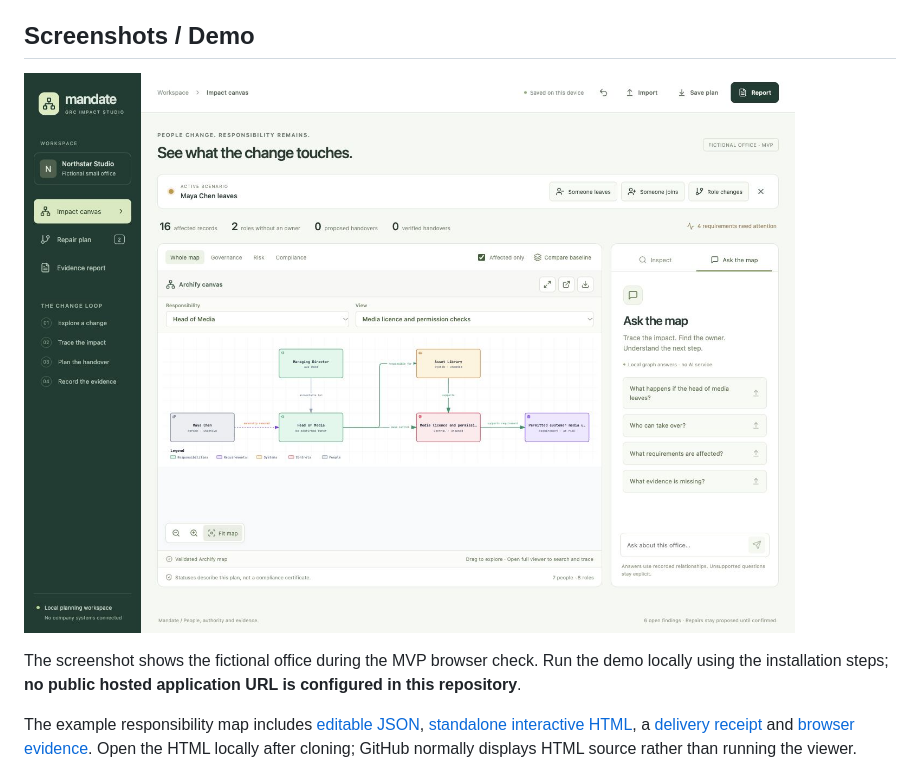
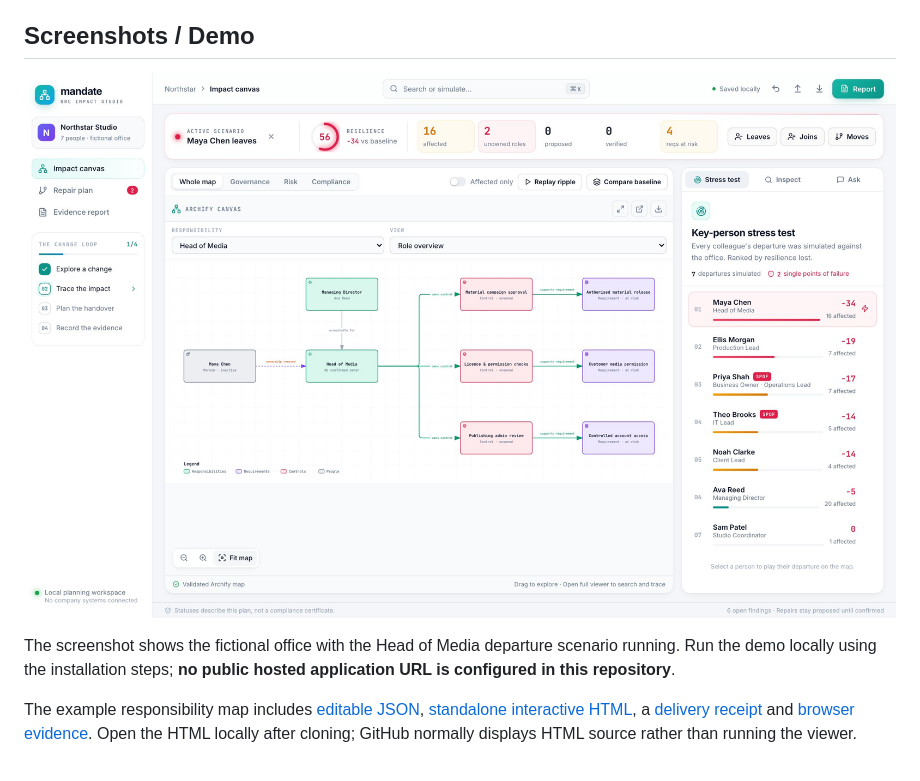
Before and after one commit to w3joe/claude-cyber-hackathon, a Markdown page: README.md, the part around one of its changes. GitHub-like rendering; pictures changed too: docs/images/mandate-mvp.jpg.

Commit message:
docs: update README screenshot for redesigned UI
Co-Authored-By: Claude Opus 5.5 <noreply@anthropic.com>

```diff
--- a/README.md
+++ b/README.md
@@ -152,5 +152,5 @@ The office is currently maintained in source, not through an organisation editor
 
-The screenshot shows the fictional office during the MVP browser check. Run the demo locally using the installation steps; **no public hosted application URL is configured in this repository**.
+The screenshot shows the fictional office with the Head of Media departure scenario running. Run the demo locally using the installation steps; **no public hosted application URL is configured in this repository**.
 
 The example responsibility map includes [editable JSON](docs/diagrams/mandate-head-media.architecture.json), [standalone interactive HTML](docs/diagrams/mandate-head-media.html), a [delivery receipt](docs/diagrams/mandate-head-media.receipt.json) and [browser evidence](docs/diagrams/mandate-head-media.visual-check.html). Open the HTML locally after cloning; GitHub normally displays HTML source rather than running the viewer.
 
```
Also changed, not shown: other parts of README.md (+1 -1 lines).
